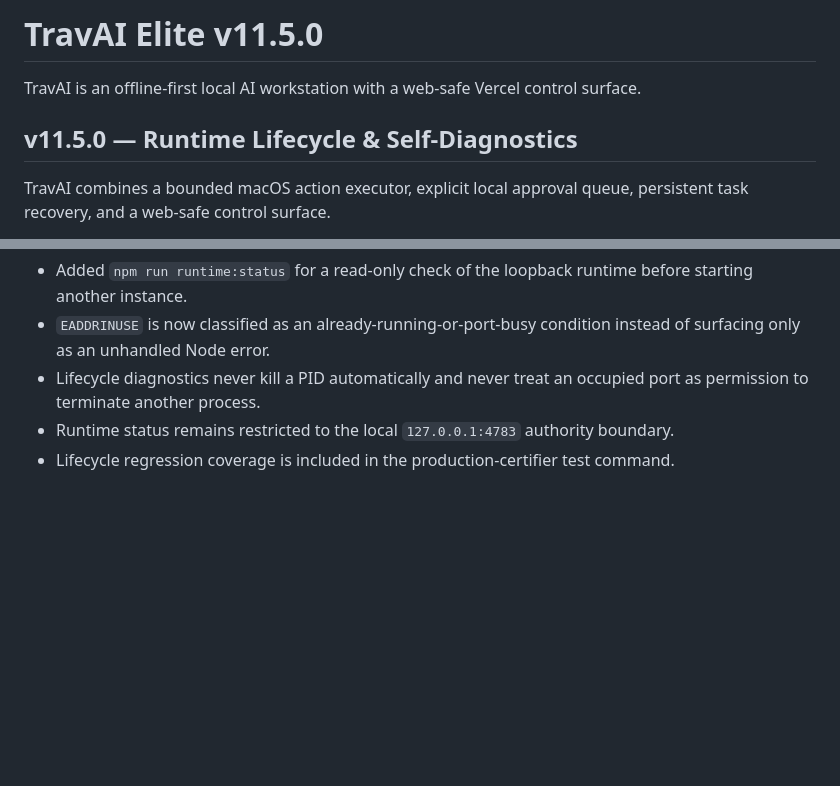
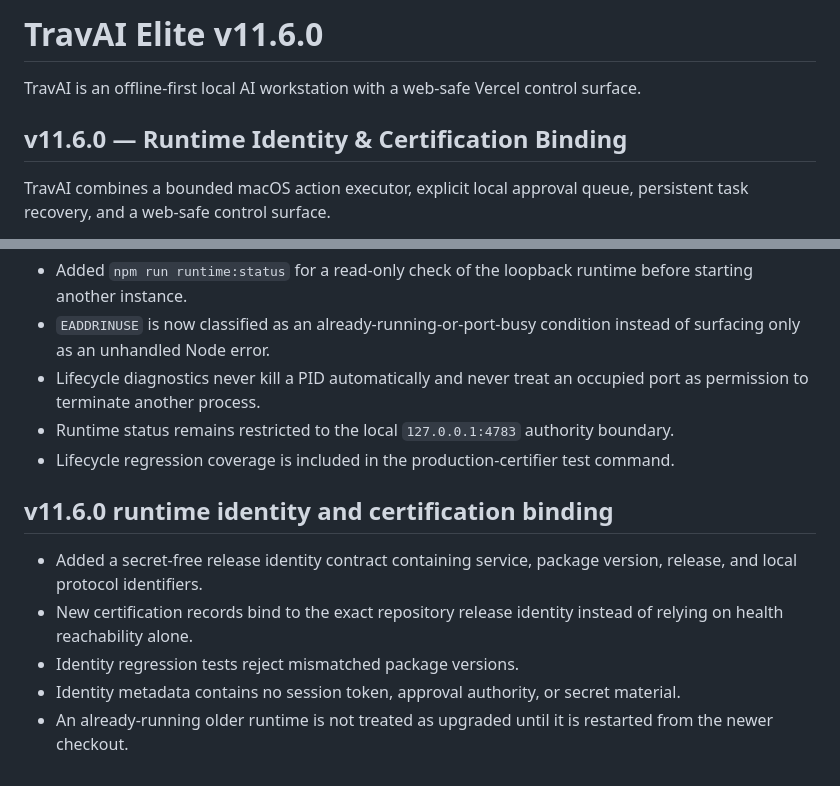
Before and after one commit to tmbstartkleen-svg/TravAI, a Markdown page: README.md, 2 parts joined by grey strips. Rendered like a GitHub page; blank space fills up the shorter version.

Commit message:
Document v11.6 runtime identity binding

```diff
--- a/README.md
+++ b/README.md
@@ -1,8 +1,8 @@
-# TravAI Elite v11.5.0
+# TravAI Elite v11.6.0
 
 TravAI is an offline-first local AI workstation with a web-safe Vercel control surface.
 
-## v11.5.0 — Runtime Lifecycle & Self-Diagnostics
+## v11.6.0 — Runtime Identity & Certification Binding
 TravAI combines a bounded macOS action executor, explicit local approval queue, persistent task recovery, and a web-safe control surface.
 
 Supported action types:
@@ -284,3 +284,11 @@ The Vercel surface remains a control/request interface. Actual Mac actions execu
 - Lifecycle diagnostics never kill a PID automatically and never treat an occupied port as permission to terminate another process.
 - Runtime status remains restricted to the local `127.0.0.1:4783` authority boundary.
 - Lifecycle regression coverage is included in the production-certifier test command.
+
+
+## v11.6.0 runtime identity and certification binding
+- Added a secret-free release identity contract containing service, package version, release, and local protocol identifiers.
+- New certification records bind to the exact repository release identity instead of relying on health reachability alone.
+- Identity regression tests reject mismatched package versions.
+- Identity metadata contains no session token, approval authority, or secret material.
+- An already-running older runtime is not treated as upgraded until it is restarted from the newer checkout.
```
